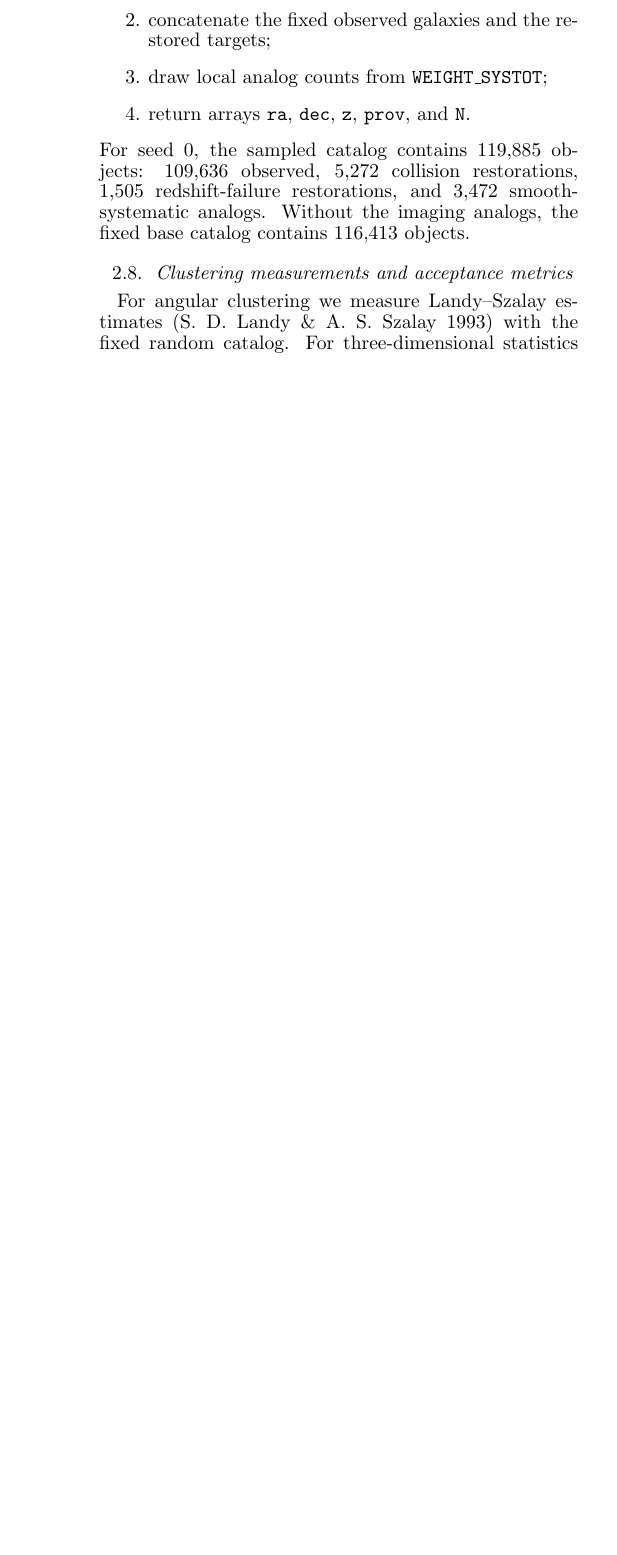
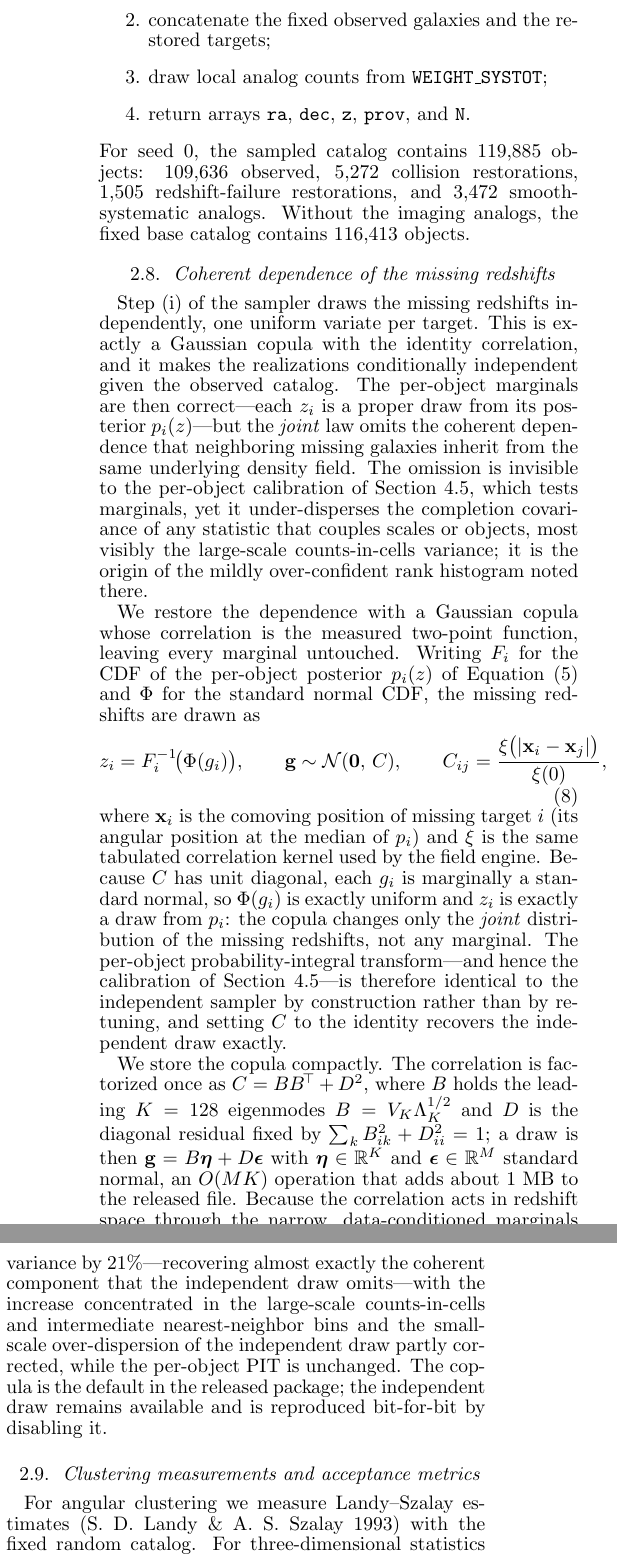
Before and after one commit to yipihey/ECHOES, a LaTeX document (paper/boss_completion_apj_draft.tex): part of one column of page 5 of 13 before the commit and two parts of the columns of page 5 of 13 after it, the two joined at a grey line, cut so that both start at the same text, the shorter picture padded with empty space. Compiled offline with pdfLaTeX.

Commit message:
paper: add the field-correlation copula subsection (joint missing-redshift dependence)
New Section 4 subsection (subsec:copula) documenting the copula now shipped in the
default package: the independent draw is a Gaussian copula with the identity
correlation, which under-disperses the coherent completion covariance (the origin of
the mildly over-confident rank histogram in subsec:calibration). Replacing the
identity with the measured two-point correlation, z_i = F_i^{-1}(Phi(g_i)) with
g ~ N(0, C), C_ij = xi(|x_i-x_j|)/xi(0), restores the joint dependence while leaving
every per-object marginal -- hence the PIT calibration -- unchanged by construction.
Covers the low-rank C = BB^T + D^2 storage (K=128, ~1 MB), the automatic suppression
near observed galaxies via the narrow data-conditioned marginals, and the validated
+21% total completion variance (concentrated in large-scale CiC / intermediate kNN).
Compiles clean (pdflatex, no errors / undefined refs); tracked PDF regenerated.

Co-Authored-By: Claude Opus 4.8 (1M context) <noreply@anthropic.com>

```diff
--- a/paper/boss_completion_apj_draft.tex
+++ b/paper/boss_completion_apj_draft.tex
@@ -459,6 +459,59 @@ posterior.  Realizations differ only in the sampled redshifts of the missing
 galaxies and in the stochastic imaging-systematic analogs.}
 \label{fig:missing_nz}
 \end{figure*}
+
+\subsection{Coherent dependence of the missing redshifts}
+\label{subsec:copula}
+
+Step (i) of the sampler draws the missing redshifts independently, one uniform
+variate per target.  This is exactly a Gaussian copula with the identity
+correlation, and it makes the realizations conditionally independent given the
+observed catalog.  The per-object marginals are then correct---each $z_i$ is a
+proper draw from its posterior $p_i(z)$---but the \emph{joint} law omits the
+coherent dependence that neighboring missing galaxies inherit from the same
+underlying density field.  The omission is invisible to the per-object calibration
+of Section~\ref{subsec:calibration}, which tests marginals, yet it under-disperses
+the completion covariance of any statistic that couples scales or objects, most
+visibly the large-scale counts-in-cells variance; it is the origin of the mildly
+over-confident rank histogram noted there.
+
+We restore the dependence with a Gaussian copula whose correlation is the measured
+two-point function, leaving every marginal untouched.  Writing $F_i$ for the CDF of
+the per-object posterior $p_i(z)$ of Equation~(\ref{eq:localposterior}) and $\Phi$
+for the standard normal CDF, the missing redshifts are drawn as
+\begin{equation}
+z_i = F_i^{-1}\!\big(\Phi(g_i)\big), \qquad
+\mathbf{g}\sim\mathcal{N}(\mathbf{0},\,C), \qquad
+C_{ij} = \frac{\xi\big(|\mathbf{x}_i-\mathbf{x}_j|\big)}{\xi(0)},
+\label{eq:copula}
+\end{equation}
+where $\mathbf{x}_i$ is the comoving position of missing target $i$ (its angular
+position at the median of $p_i$) and $\xi$ is the same tabulated correlation kernel
+used by the field engine.  Because $C$ has unit diagonal, each $g_i$ is marginally
+a standard normal, so $\Phi(g_i)$ is exactly uniform and $z_i$ is exactly a draw
+from $p_i$: the copula changes only the \emph{joint} distribution of the missing
+redshifts, not any marginal.  The per-object probability-integral transform---and
+hence the calibration of Section~\ref{subsec:calibration}---is therefore identical
+to the independent sampler by construction rather than by re-tuning, and setting
+$C$ to the identity recovers the independent draw exactly.
+
+We store the copula compactly.  The correlation is factorized once as
+$C = BB^{\!\top} + D^2$, where $B$ holds the leading $K=128$ eigenmodes
+$B=V_K\Lambda_K^{1/2}$ and $D$ is the diagonal residual fixed by
+$\sum_k B_{ik}^2 + D_{ii}^2 = 1$; a draw is then
+$\mathbf{g}=B\boldsymbol{\eta}+D\boldsymbol{\epsilon}$ with
+$\boldsymbol{\eta}\in\mathbb{R}^{K}$ and $\boldsymbol{\epsilon}\in\mathbb{R}^{M}$
+standard normal, an $O(MK)$ operation that adds about 1~MB to the released file.
+Because the correlation acts in redshift space through the narrow, data-conditioned
+marginals $F_i$, the coupling is automatically suppressed where observed galaxies
+already pin the local field.  In the inject-and-recover suite the copula raises the
+total completion variance by $21\%$---recovering almost exactly the coherent
+component that the independent draw omits---with the increase concentrated in the
+large-scale counts-in-cells and intermediate nearest-neighbor bins and the
+small-scale over-dispersion of the independent draw partly corrected, while the
+per-object PIT is unchanged.  The copula is the default in the released package;
+the independent draw remains available and is reproduced bit-for-bit by disabling
+it.
 
 \subsection{Clustering measurements and acceptance metrics}
 \label{subsec:metrics}
```
Also changed, not shown: paper/boss_completion_apj_draft.pdf.
